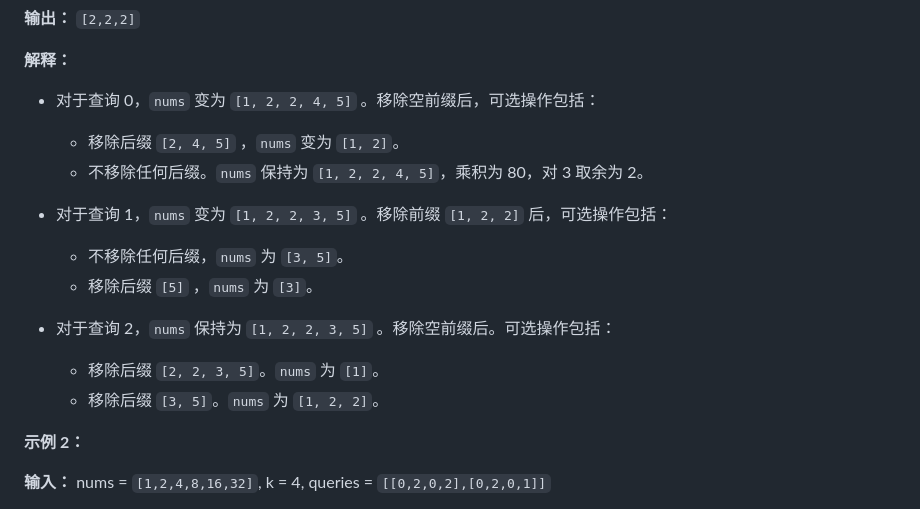
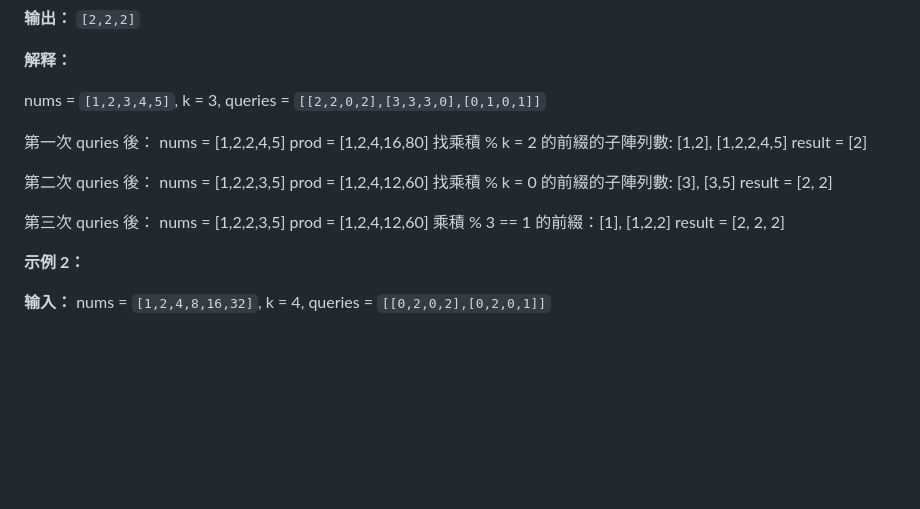
Before and after one commit to Azazel-1172/leetcode_practice, a Markdown page: daily/2026-09-22-find-x-value-of-array-ii/README.md, the part around the change. Drawn GitHub-style; blank space fills up the shorter version.

Commit message:
feat: 更新解釋區塊說明

```diff
--- a/daily/2026-09-22-find-x-value-of-array-ii/README.md
+++ b/daily/2026-09-22-find-x-value-of-array-ii/README.md
@@ -40,20 +40,22 @@
 
 **解释：**
 
-- 对于查询 0，`nums` 变为 `[1, 2, 2, 4, 5]` 。移除空前缀后，可选操作包括：
+nums = `[1,2,3,4,5]`, k = 3, queries = `[[2,2,0,2],[3,3,3,0],[0,1,0,1]]`
 
-  - 移除后缀 `[2, 4, 5]` ，`nums` 变为 `[1, 2]`。
-  - 不移除任何后缀。`nums` 保持为 `[1, 2, 2, 4, 5]`，乘积为 80，对 3 取余为 2。
+第一次 quries 後：
+nums = [1,2,2,4,5] prod = [1,2,4,16,80]
+找乘積 % k = 2 的前綴的子陣列數: [1,2], [1,2,2,4,5]
+result = [2]
 
-- 对于查询 1，`nums` 变为 `[1, 2, 2, 3, 5]` 。移除前缀 `[1, 2, 2]` 后，可选操作包括：
+第二次 quries 後：
+nums = [1,2,2,3,5] prod = [1,2,4,12,60]
+找乘積 % k = 0 的前綴的子陣列數: [3], [3,5]
+result = [2, 2]
 
-  - 不移除任何后缀，`nums` 为 `[3, 5]`。
-  - 移除后缀 `[5]` ，`nums` 为 `[3]`。
-
-- 对于查询 2，`nums` 保持为 `[1, 2, 2, 3, 5]` 。移除空前缀后。可选操作包括：
-
-  - 移除后缀 `[2, 2, 3, 5]`。`nums` 为 `[1]`。
-  - 移除后缀 `[3, 5]`。`nums` 为 `[1, 2, 2]`。
+第三次 quries 後：
+nums = [1,2,2,3,5]   prod = [1,2,4,12,60]
+乘積 % 3 == 1 的前綴：[1], [1,2,2]
+result = [2, 2, 2]
 
 **示例 2：**
 
```
